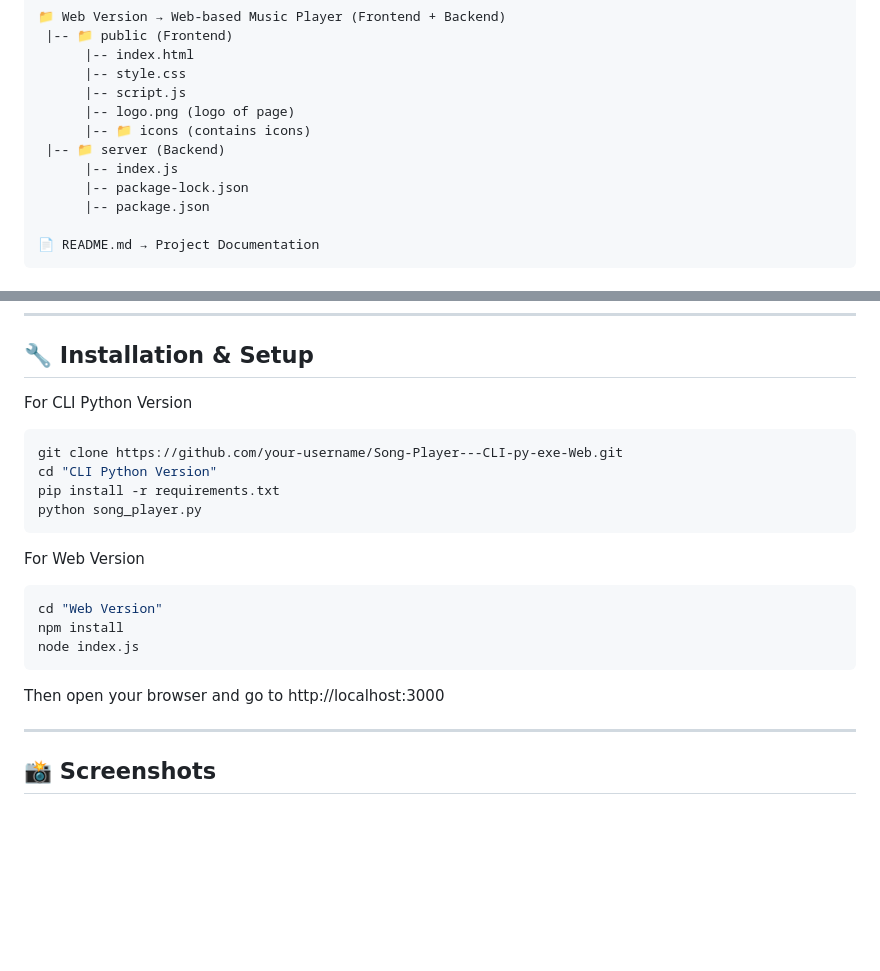
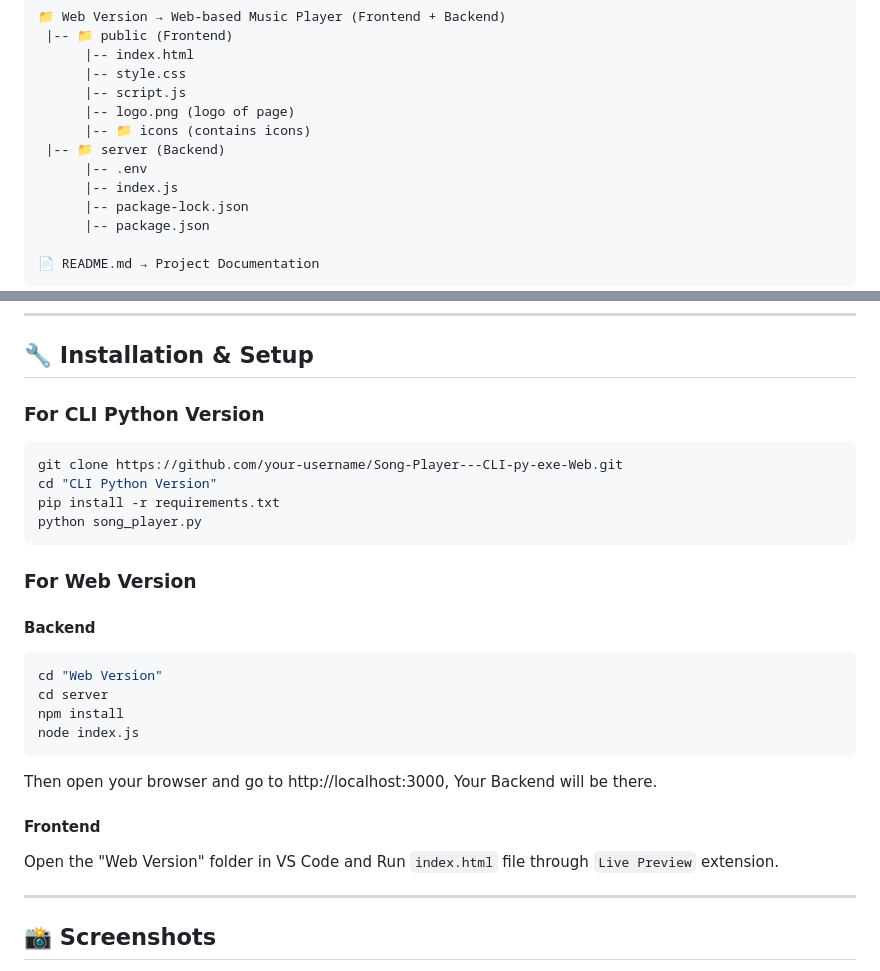
Before and after one commit to SunjeetKajla/Song-Player---CLI-py-exe-Web, a Markdown page: README.md, 2 parts joined by grey strips. Rendered like a GitHub page; blank space fills up the shorter version.

Commit message:
Updated Readme to give Proper Instructions for Web Version Installation

````diff
--- a/README.md
+++ b/README.md
@@ -30,6 +30,7 @@
       |-- logo.png (logo of page)
       |-- 📁 icons (contains icons)
  |-- 📁 server (Backend)
+      |-- .env
       |-- index.js
       |-- package-lock.json
       |-- package.json
@@ -91,7 +92,7 @@ python song_player.py
 
 ## 🔧 Installation & Setup
 
-For CLI Python Version
+### For CLI Python Version
 
 ```bash
 git clone https://github.com/your-username/Song-Player---CLI-py-exe-Web.git
@@ -100,15 +101,22 @@ pip install -r requirements.txt
 python song_player.py
 ```
 
-For Web Version
+### For Web Version
+
+#### Backend
 
 ```bash
 cd "Web Version"
+cd server
 npm install
 node index.js
 ```
+Then open your browser and go to http://localhost:3000, Your Backend will be there.
 
-Then open your browser and go to http://localhost:3000
+#### Frontend
+
+Open the "Web Version" folder in VS Code and Run ```index.html``` file through ```Live Preview``` extension.
+
 
 
 ---
````
